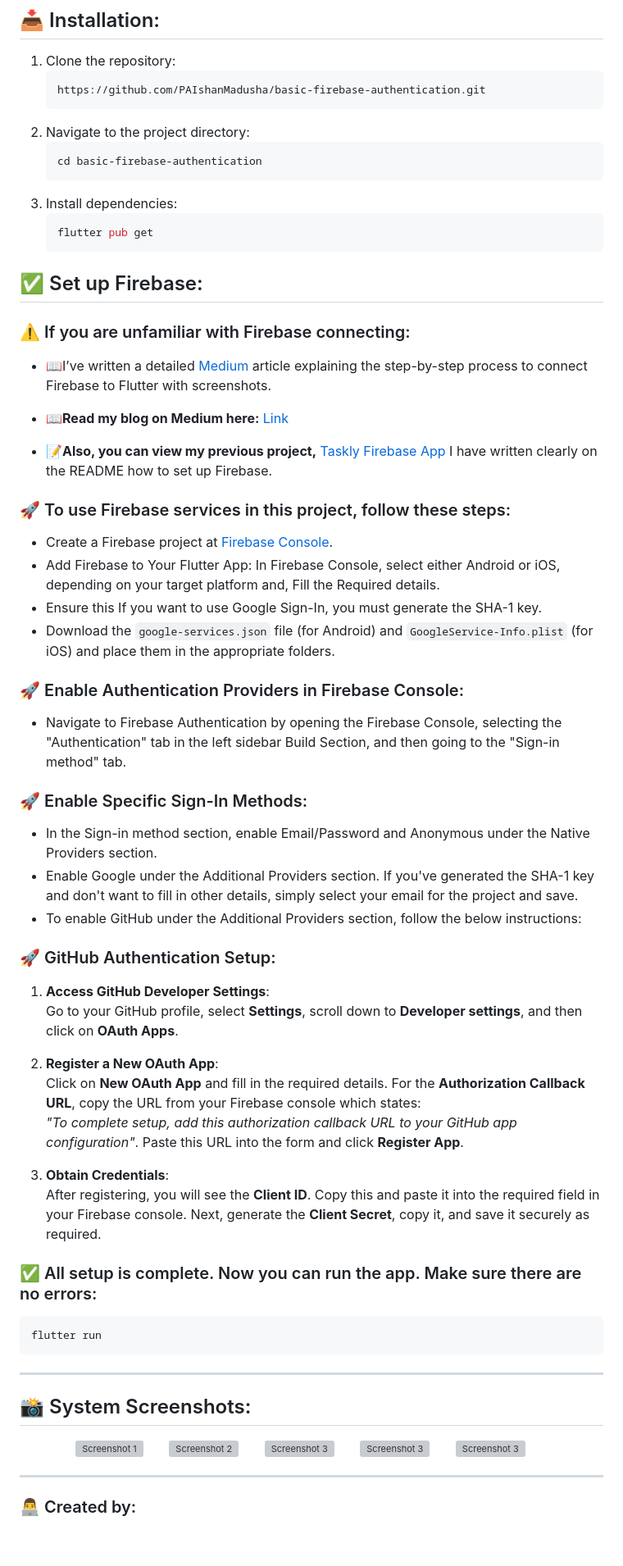
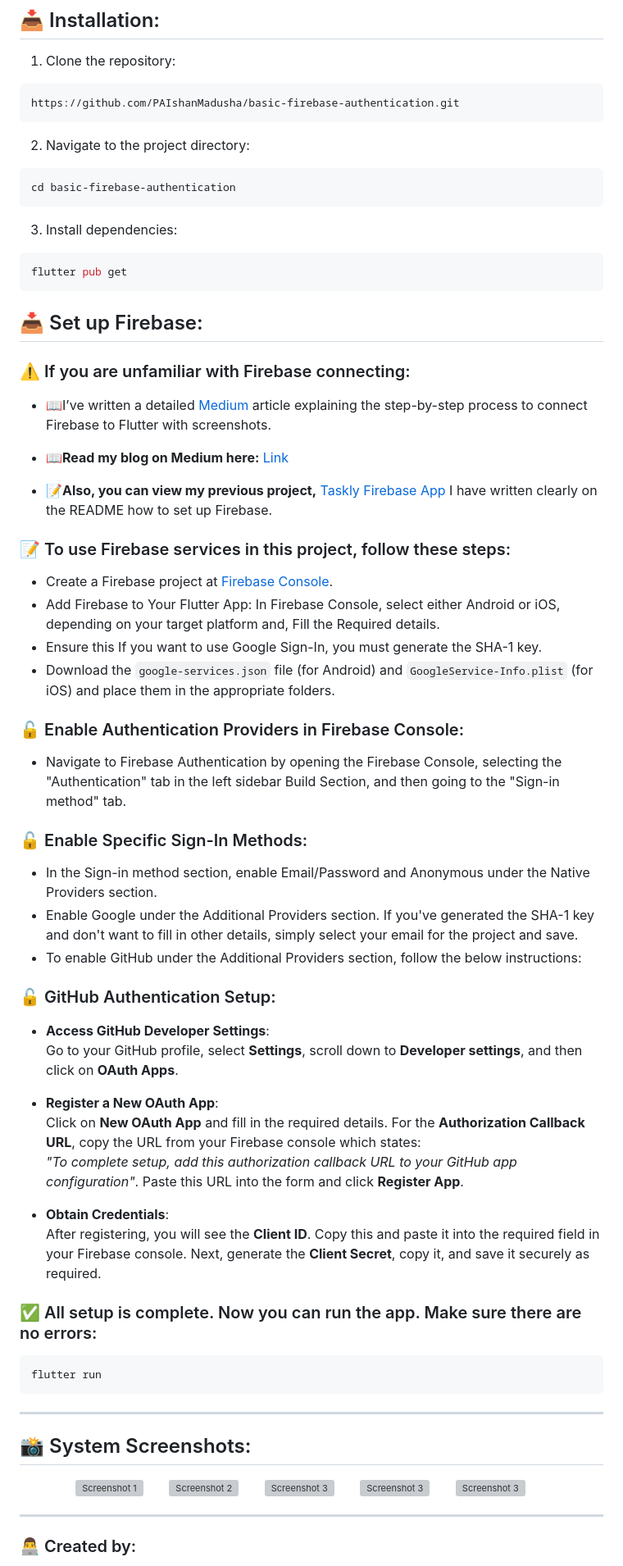
Before and after one commit to PAIshanMadusha/basic-firebase-authentication, a Markdown page: README.md, the part around the change printed below. Shown: that part at 82% size. Rendered like a GitHub page; blank space fills up the shorter version; grey boxes are pictures that could not be loaded.

````diff
--- a/README.md
+++ b/README.md
@@ -75,18 +76,21 @@ default:
 
 ## 📥 Installation:
 1. Clone the repository:
-   ```bash
-   https://github.com/PAIshanMadusha/basic-firebase-authentication.git
-   ```
+
+```bash
+https://github.com/PAIshanMadusha/basic-firebase-authentication.git
+```
 2. Navigate to the project directory:
-   ```bash
-   cd basic-firebase-authentication
-   ```
+
+```bash
+cd basic-firebase-authentication
+```
 3. Install dependencies:
-   ```bash
-   flutter pub get
-   ```
-## ✅ Set up Firebase:
+
+```bash
+flutter pub get
+```
+## 📥 Set up Firebase:
 
 ### ⚠️ If you are unfamiliar with Firebase connecting:
 
@@ -96,33 +100,33 @@ default:
 
 - 📝**Also, you can view my previous project,** [Taskly Firebase App](https://github.com/PAIshanMadusha/taskly-firebase-app.git) I have written clearly on the README how to set up Firebase.
 
-### 🚀 To use Firebase services in this project, follow these steps:
+### 📝 To use Firebase services in this project, follow these steps:
 
 - Create a Firebase project at [Firebase Console](https://console.firebase.google.com/).
 - Add Firebase to Your Flutter App: In Firebase Console, select either Android or iOS, depending on your target platform and, Fill the Required details.
 - Ensure this If you want to use Google Sign-In, you must generate the SHA-1 key.
 - Download the `google-services.json` file (for Android) and `GoogleService-Info.plist` (for iOS) and place them in the appropriate folders.
 
-### 🚀 Enable Authentication Providers in Firebase Console:
+### 🔓 Enable Authentication Providers in Firebase Console:
 
 - Navigate to Firebase Authentication by opening the Firebase Console, selecting the "Authentication" tab in the left sidebar Build Section, and then going to the "Sign-in method" tab.
 
-### 🚀 Enable Specific Sign-In Methods:
+### 🔓 Enable Specific Sign-In Methods:
 
 - In the Sign-in method section, enable Email/Password and Anonymous under the Native Providers section.
 - Enable Google under the Additional Providers section. If you've generated the SHA-1 key and don't want to fill in other details, simply select your email for the project and save.
 - To enable GitHub under the Additional Providers section, follow the below instructions:
 
-### 🚀 GitHub Authentication Setup:
+### 🔓 GitHub Authentication Setup:
 
-1. **Access GitHub Developer Settings**:
+- **Access GitHub Developer Settings**:
    Go to your GitHub profile, select **Settings**, scroll down to **Developer settings**, and then click on **OAuth Apps**.
 
-2. **Register a New OAuth App**:
+- **Register a New OAuth App**:
    Click on **New OAuth App** and fill in the required details. For the **Authorization Callback URL**, copy the URL from your Firebase console which states:
    _"To complete setup, add this authorization callback URL to your GitHub app configuration"_. Paste this URL into the form and click **Register App**.
 
-3. **Obtain Credentials**:
+- **Obtain Credentials**:
    After registering, you will see the **Client ID**. Copy this and paste it into the required field in your Firebase console. Next, generate the **Client Secret**, copy it, and save it securely as required.
 
 ### ✅ All setup is complete. Now you can run the app. Make sure there are no errors:
````
Also changed, not shown: other parts of README.md (+6 -5 lines).
